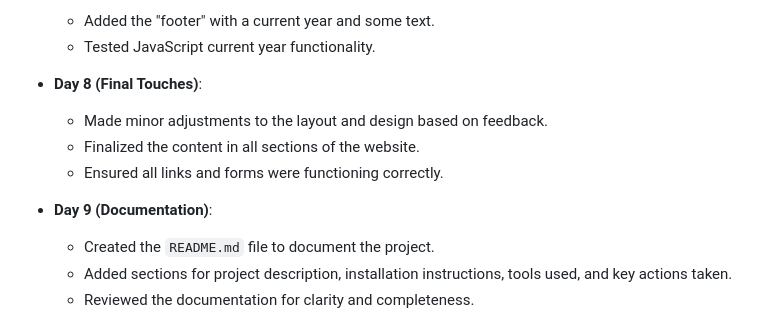
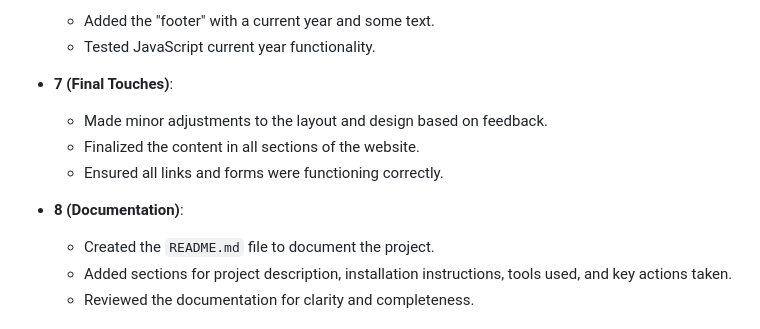
Before and after one commit to Shahid-PUCIT/ToolsAndTechniques-F24-Repo, a Markdown page: README.md, the part around the change. GitHub-like rendering.

Commit message:
fix: fixed some mistakes

```diff
--- a/README.md
+++ b/README.md
@@ -65,12 +65,12 @@ Just open `index.html` file on your browser to run the project.
   - Added the "footer" with a current year and some text.
   - Tested JavaScript current year functionality.
 
-- **Day 8 (Final Touches)**:
+- **7 (Final Touches)**:
   - Made minor adjustments to the layout and design based on feedback.
   - Finalized the content in all sections of the website.
   - Ensured all links and forms were functioning correctly.
 
-- **Day 9 (Documentation)**:
+- **8 (Documentation)**:
   - Created the `README.md` file to document the project.
   - Added sections for project description, installation instructions, tools used, and key actions taken.
   - Reviewed the documentation for clarity and completeness.
```
